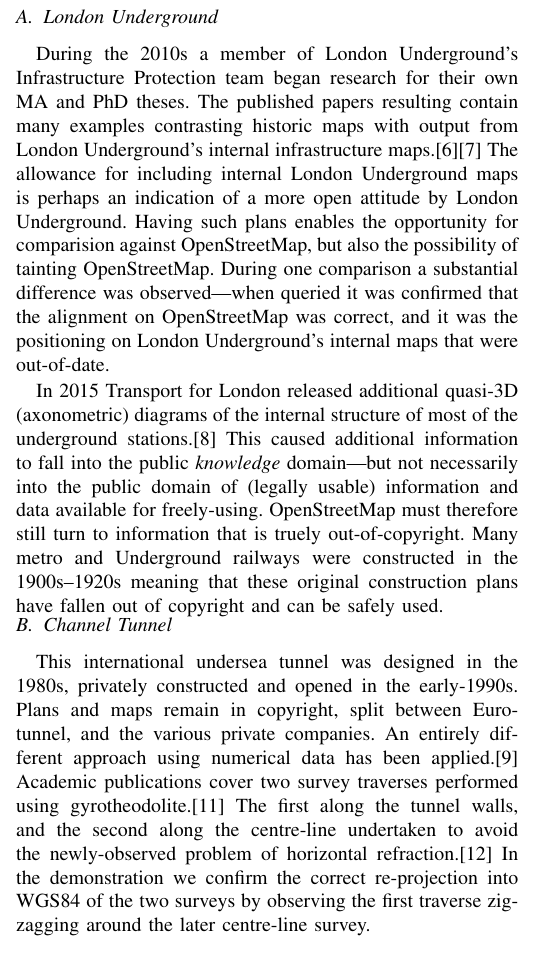
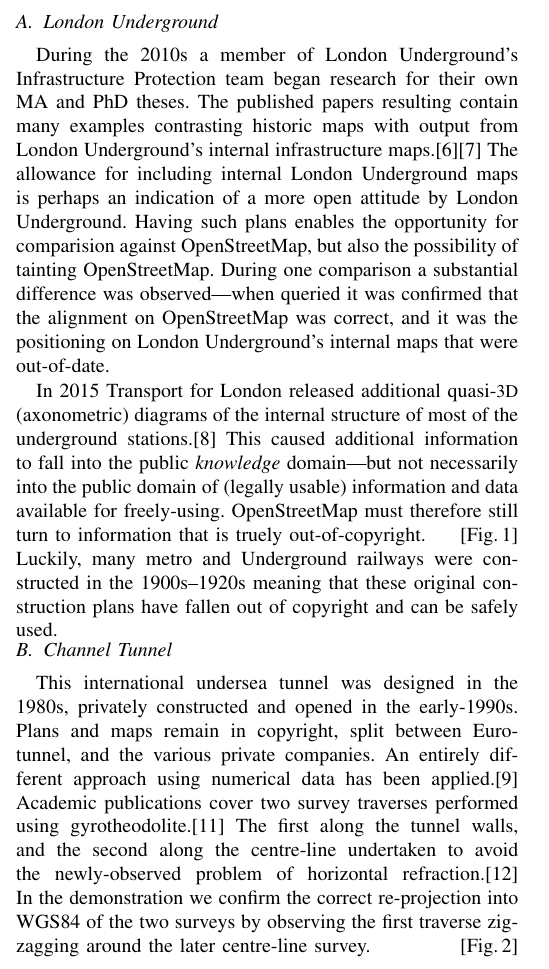
Before and after one commit to sladen/channel-tunnel, a LaTeX paper (sladen-eol2017-tunnels.tex): part of one column of page 1 of 2, cut so that both start at the same text. Compiled offline with pdfLaTeX.

Commit message:
hyperlink figures (import tilde backup)

```diff
--- a/sladen-eol2017-tunnels.tex
+++ b/sladen-eol2017-tunnels.tex
@@ -14,19 +14,13 @@
   pdfcreationdate=D:20170201101000+00'00',
   pdfencoding=unicode
 }
+\usepackage[all]{hypcap}
 \usepackage[pdftex]{graphicx}
 %\usepackage[cmex10]{amsmath}
 \usepackage[noadjust]{cite}
 \usepackage{url}
 \hyphenation{op-tical net-works semi-conduc-tor}
 \usepackage{filecontents}
-\usepackage{multicol}
-\usepackage{etoolbox}
-
-\patchcmd{\thebibliography}{\list\begin{multicols}{2}}
-    {\begin{multicols}{2}[\list\begin{multicols}{2}]}{}{}
-
-\patchcmd{\endthebibliography}{\endlist}{\endlist\end{multicols}}{}{}
 
 \begin{filecontents}{sladen-eol2017-tunnels2.bib}
 @IEEEtranBSTCTL{IEEEtweaked:BSTcontrol,
@@ -241,7 +235,7 @@
 in open knowledge, the possibility of citizen science being able to
 have direct agency through the use of old maps is intriguing.
 
-\subsection{London Underground}
+\subsection{London Underground}\vspace{-0.2em}
 
 During the 2010s a member of London Underground's Infrastructure
 Protection team began research for their own MA and PhD theses.  The
@@ -255,17 +249,17 @@
 alignment on OpenStreetMap was correct, and it was the positioning
 on London Underground's internal maps that were out-of-date.
 
-In 2015 Transport for London released additional quasi-3D (axonometric) diagrams of
+In 2015 Transport for London released additional quasi-{\small 3D} (axonometric) diagrams of
 the internal structure of most of the underground stations.\cite{foi-2015}
 This caused additional information to fall into the public {\it knowledge}
 domain---but not necessarily into the public domain of (legally usable) information and
 data available for freely-using.  OpenStreetMap must therefore still
-turn to information that is truely out-of-copyright.  Many metro and
-Underground railways were constructed in the 1900s--1920s meaning that
-these original construction plans have fallen out of copyright and can be safely used.\\
+turn to information that is truely out-of-copyright.\hfill{}\hyperref[fig:south-ken-bends]{[Fig.\,1]}\\
+Luckily, many metro and Underground railways were constructed in the
+1900s--1920s meaning that these original construction plans have
+fallen out of copyright and can be safely used.
 
-\vspace{-3em}
-\subsection{Channel Tunnel}
+\vspace{-1.7em}\subsection{Channel Tunnel}\vspace{-0.2em}
 
 This international undersea tunnel was designed in the 1980s,
 privately constructed and opened in the early-1990s.  Plans and maps
@@ -275,9 +269,9 @@
 survey traverses performed using gyrotheodolite.\cite{korittke-1997}
 The first along the tunnel walls, and the second along the centre-line
 undertaken to avoid the newly-observed problem of horizontal
-refraction.\cite{korittke-1989} In the demonstration we confirm the
+refraction.\cite{korittke-1989}\hspace{3em} In the demonstration we confirm the
 correct re-projection into WGS84 of the two surveys by observing the
-first traverse zig-zagging around the later centre-line survey.
+first traverse zig-zagging around the later centre-line survey.\hfill\hyperref[fig:osm-chunnel-traverse]{[Fig.\,2]}
 
 \begin{figure*}[!lt]
   \centering
```
Also changed, not shown: sladen-eol2017-tunnels.tex (4 more changed lines).
